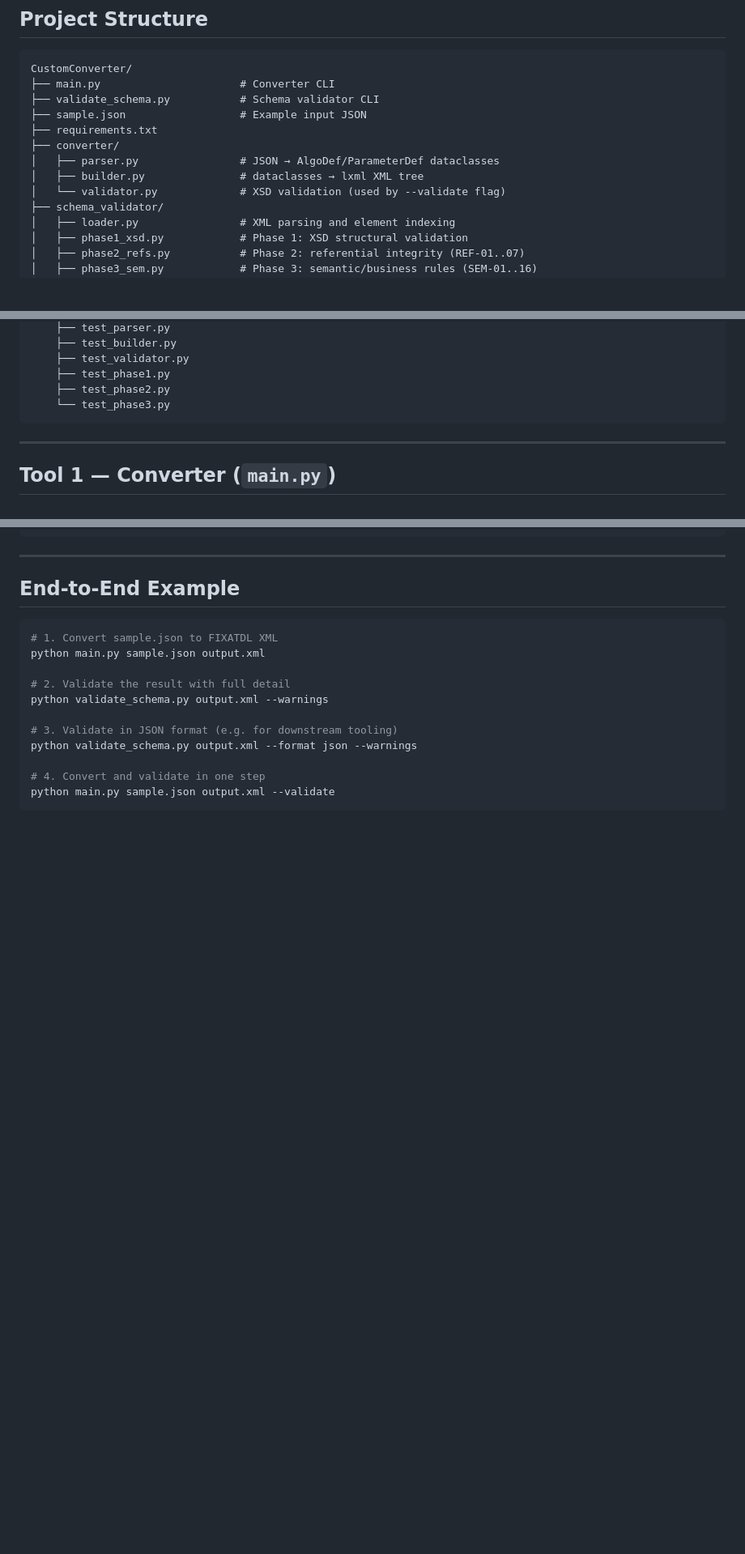
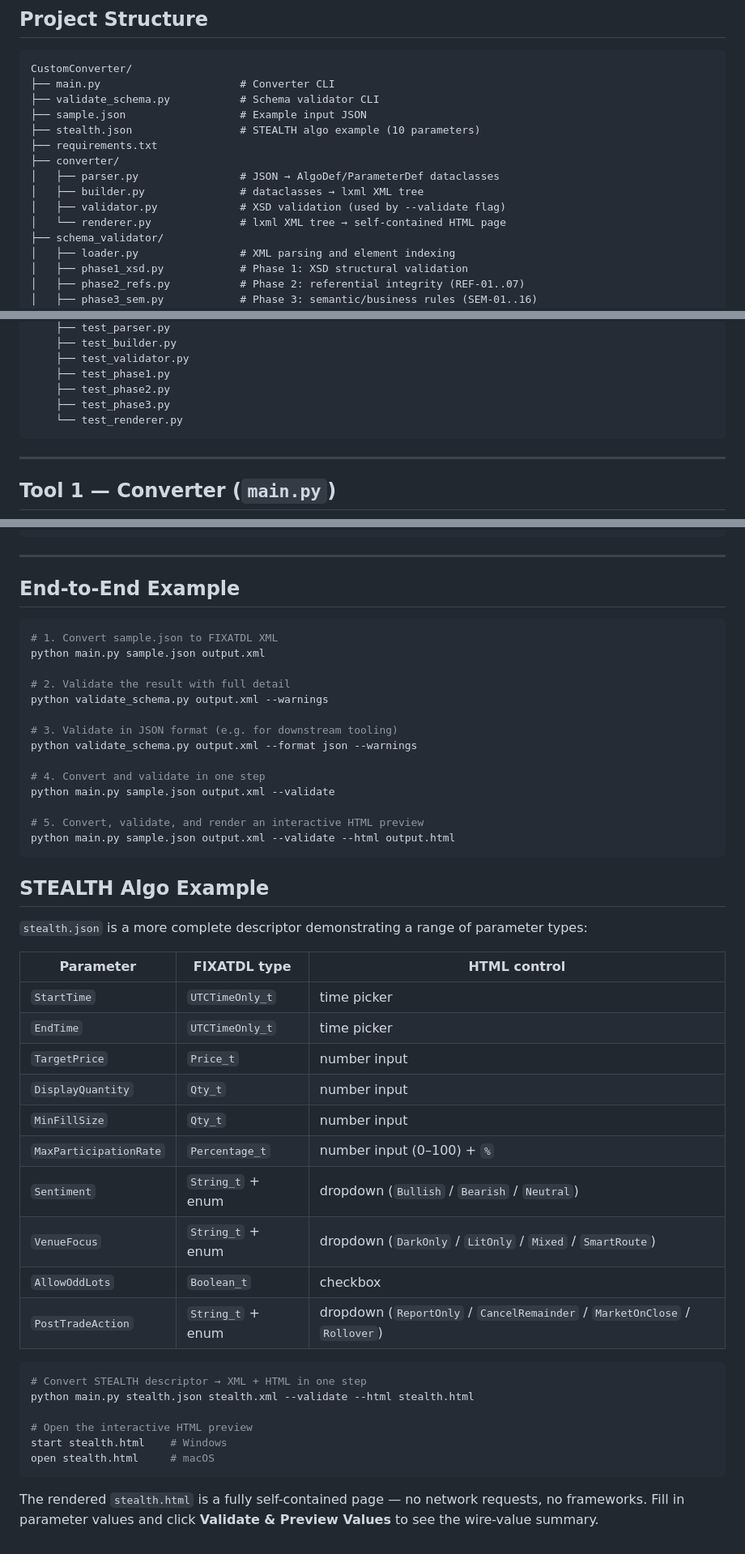
Before and after one commit to dmitryaleks/CustomConverter, a Markdown page: README.md, 3 parts joined by grey strips. Shown at 81% size. Drawn GitHub-style; blank space fills up the shorter version.

````diff
--- a/README.md
+++ b/README.md
@@ -29,11 +29,13 @@ CustomConverter/
 ├── main.py                      # Converter CLI
 ├── validate_schema.py           # Schema validator CLI
 ├── sample.json                  # Example input JSON
+├── stealth.json                 # STEALTH algo example (10 parameters)
 ├── requirements.txt
 ├── converter/
 │   ├── parser.py                # JSON → AlgoDef/ParameterDef dataclasses
 │   ├── builder.py               # dataclasses → lxml XML tree
-│   └── validator.py             # XSD validation (used by --validate flag)
+│   ├── validator.py             # XSD validation (used by --validate flag)
+│   └── renderer.py              # lxml XML tree → self-contained HTML page
 ├── schema_validator/
 │   ├── loader.py                # XML parsing and element indexing
 │   ├── phase1_xsd.py            # Phase 1: XSD structural validation
@@ -56,7 +58,8 @@ CustomConverter/
     ├── test_validator.py
     ├── test_phase1.py
     ├── test_phase2.py
-    └── test_phase3.py
+    ├── test_phase3.py
+    └── test_renderer.py
 ```
 
 ---
@@ -396,4 +444,35 @@ python validate_schema.py output.xml --format json --warnings
 
 # 4. Convert and validate in one step
 python main.py sample.json output.xml --validate
+
+# 5. Convert, validate, and render an interactive HTML preview
+python main.py sample.json output.xml --validate --html output.html
 ```
+
+## STEALTH Algo Example
+
+`stealth.json` is a more complete descriptor demonstrating a range of parameter types:
+
+| Parameter | FIXATDL type | HTML control |
+|---|---|---|
+| `StartTime` | `UTCTimeOnly_t` | time picker |
+| `EndTime` | `UTCTimeOnly_t` | time picker |
+| `TargetPrice` | `Price_t` | number input |
+| `DisplayQuantity` | `Qty_t` | number input |
+| `MinFillSize` | `Qty_t` | number input |
+| `MaxParticipationRate` | `Percentage_t` | number input (0–100) + `%` |
+| `Sentiment` | `String_t` + enum | dropdown (`Bullish` / `Bearish` / `Neutral`) |
+| `VenueFocus` | `String_t` + enum | dropdown (`DarkOnly` / `LitOnly` / `Mixed` / `SmartRoute`) |
+| `AllowOddLots` | `Boolean_t` | checkbox |
+| `PostTradeAction` | `String_t` + enum | dropdown (`ReportOnly` / `CancelRemainder` / `MarketOnClose` / `Rollover`) |
+
+```bash
+# Convert STEALTH descriptor → XML + HTML in one step
+python main.py stealth.json stealth.xml --validate --html stealth.html
+
+# Open the interactive HTML preview
+start stealth.html    # Windows
+open stealth.html     # macOS
+```
+
+The rendered `stealth.html` is a fully self-contained page — no network requests, no frameworks. Fill in parameter values and click **Validate & Preview Values** to see the wire-value summary.
````
Also changed, not shown: other parts of README.md (+47 -2 lines).
